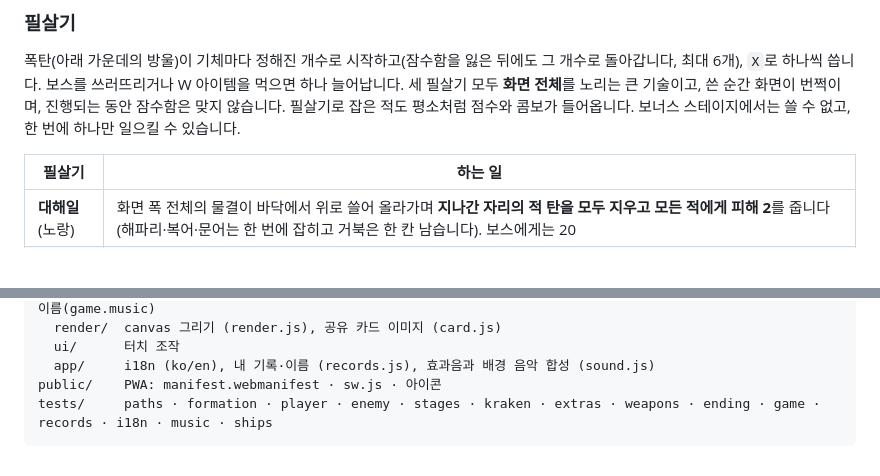
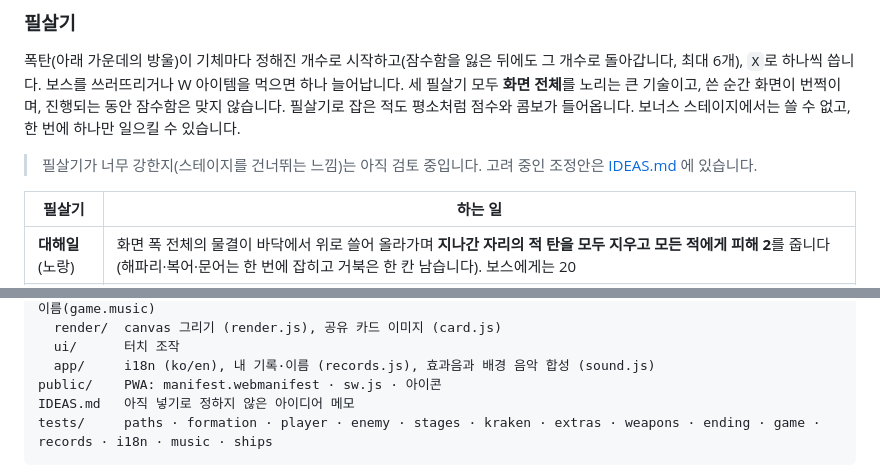
Before and after one commit to chan-wung/deep-strike, a Markdown page: README.md, 2 parts joined by grey strips. Rendered like a GitHub page; blank space fills up the shorter version.

Commit message:
docs : 필살기 밸런스 검토 아이디어(IDEAS.md) 기록, README에 안내 추가
Co-Authored-By: Claude Sonnet 5.5 <noreply@anthropic.com>

````diff
--- a/README.md
+++ b/README.md
@@ -71,6 +71,8 @@ Node.js 20.19 이상(또는 22.12 이상)이 필요합니다. 휴대폰에서는
 ### 필살기
 
 폭탄(아래 가운데의 방울)이 기체마다 정해진 개수로 시작하고(잠수함을 잃은 뒤에도 그 개수로 돌아갑니다, 최대 6개), `X`로 하나씩 씁니다. 보스를 쓰러뜨리거나 W 아이템을 먹으면 하나 늘어납니다. 세 필살기 모두 **화면 전체**를 노리는 큰 기술이고, 쓴 순간 화면이 번쩍이며, 진행되는 동안 잠수함은 맞지 않습니다. 필살기로 잡은 적도 평소처럼 점수와 콤보가 들어옵니다. 보너스 스테이지에서는 쓸 수 없고, 한 번에 하나만 일으킬 수 있습니다.
+
+> 필살기가 너무 강한지(스테이지를 건너뛰는 느낌)는 아직 검토 중입니다. 고려 중인 조정안은 [IDEAS.md](IDEAS.md) 에 있습니다.
 
 | 필살기 | 하는 일 |
 |---|---|
@@ -169,6 +171,7 @@ src/
   ui/      터치 조작
   app/     i18n (ko/en), 내 기록·이름 (records.js), 효과음과 배경 음악 합성 (sound.js)
 public/    PWA: manifest.webmanifest · sw.js · 아이콘
+IDEAS.md   아직 넣기로 정하지 않은 아이디어 메모
 tests/     paths · formation · player · enemy · stages · kraken · extras · weapons · ending · game · records · i18n · music · ships
 ```
 
````
Also changed, not shown: IDEAS.md (added, +24 -0 lines).
